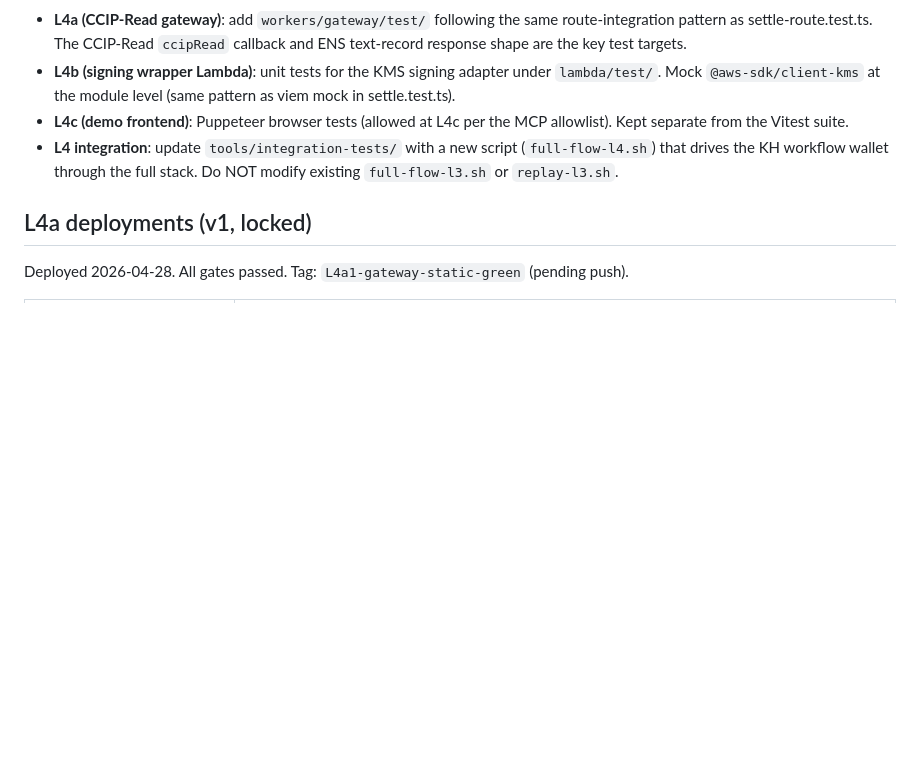
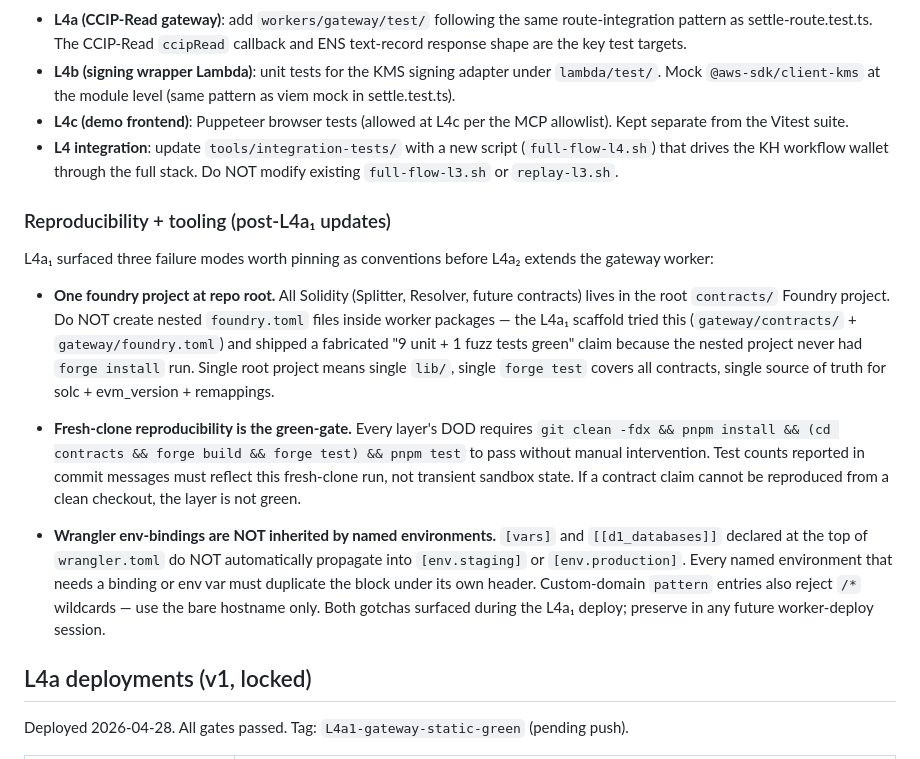
Before and after one commit to hamiha70/reckon402, a Markdown page: AGENTS.md, the part around the change. Drawn GitHub-style; blank space fills up the shorter version.

```diff
--- a/AGENTS.md
+++ b/AGENTS.md
@@ -523,6 +523,36 @@ Never silently fix a production bug inside the same commit that adds the test.
   (`full-flow-l4.sh`) that drives the KH workflow wallet through the full
   stack. Do NOT modify existing `full-flow-l3.sh` or `replay-l3.sh`.
 
+### Reproducibility + tooling (post-L4a₁ updates)
+
+L4a₁ surfaced three failure modes worth pinning as conventions before L4a₂
+extends the gateway worker:
+
+- **One foundry project at repo root.** All Solidity (Splitter, Resolver,
+  future contracts) lives in the root `contracts/` Foundry project. Do NOT
+  create nested `foundry.toml` files inside worker packages — the L4a₁
+  scaffold tried this (`gateway/contracts/` + `gateway/foundry.toml`) and
+  shipped a fabricated "9 unit + 1 fuzz tests green" claim because the
+  nested project never had `forge install` run. Single root project means
+  single `lib/`, single `forge test` covers all contracts, single source
+  of truth for solc + evm_version + remappings.
+
+- **Fresh-clone reproducibility is the green-gate.** Every layer's DOD
+  requires `git clean -fdx && pnpm install && (cd contracts && forge build
+  && forge test) && pnpm test` to pass without manual intervention. Test
+  counts reported in commit messages must reflect this fresh-clone run,
+  not transient sandbox state. If a contract claim cannot be reproduced
+  from a clean checkout, the layer is not green.
+
+- **Wrangler env-bindings are NOT inherited by named environments.**
+  `[vars]` and `[[d1_databases]]` declared at the top of `wrangler.toml`
+  do NOT automatically propagate into `[env.staging]` or `[env.production]`.
+  Every named environment that needs a binding or env var must duplicate
+  the block under its own header. Custom-domain `pattern` entries also
+  reject `/*` wildcards — use the bare hostname only. Both gotchas
+  surfaced during the L4a₁ deploy; preserve in any future worker-deploy
+  session.
+
 ## L4a deployments (v1, locked)
 
 Deployed 2026-04-28. All gates passed. Tag: `L4a1-gateway-static-green` (pending push).
```
